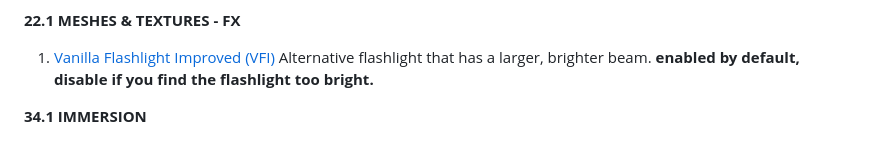
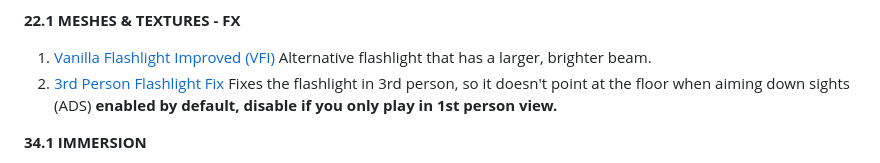
Before and after one commit to eljefe303030/Melius, a Markdown page: README.md, the part around the change. GitHub-like rendering; folded sections open.

```diff
--- a/README.md
+++ b/README.md
@@ -241,7 +241,8 @@ Selection of Ultra Widescreen mods for menu and loading screens
 2. [Varuun Spacesuit Remade - Replacer - Red Visor](https://www.nexusmods.com/starfield/mods/7254) Changes the Va'ruun Spacesuit to have a red visor. **use this mod OR the mod above, not both**
 
 **22.1 MESHES & TEXTURES - FX**
-1. [Vanilla Flashlight Improved (VFI)](https://www.nexusmods.com/starfield/mods/701) Alternative flashlight that has a larger, brighter beam. **enabled by default, disable if you find the flashlight too bright.**
+1. [Vanilla Flashlight Improved (VFI)](https://www.nexusmods.com/starfield/mods/701) Alternative flashlight that has a larger, brighter beam.
+2. [3rd Person Flashlight Fix](https://www.nexusmods.com/starfield/mods/15740) Fixes the flashlight in 3rd person, so it doesn't point at the floor when aiming down sights (ADS) **enabled by default, disable if you only play in 1st person view.**
 
 **34.1 IMMERSION**
 1. [Immersive Landing Ramps](https://www.nexusmods.com/starfield/mods/8093) Landing ramps need to be opened and closed by you now. If the Landing Ramp Remote is not in your inventory, get it from Henrik Zuran at Apex Electronics in the Well area of New Atlantis. Equip it as a favourite for ease. Vasco can be asked to open and close the ramp once he has been assigned to your crew.
```
